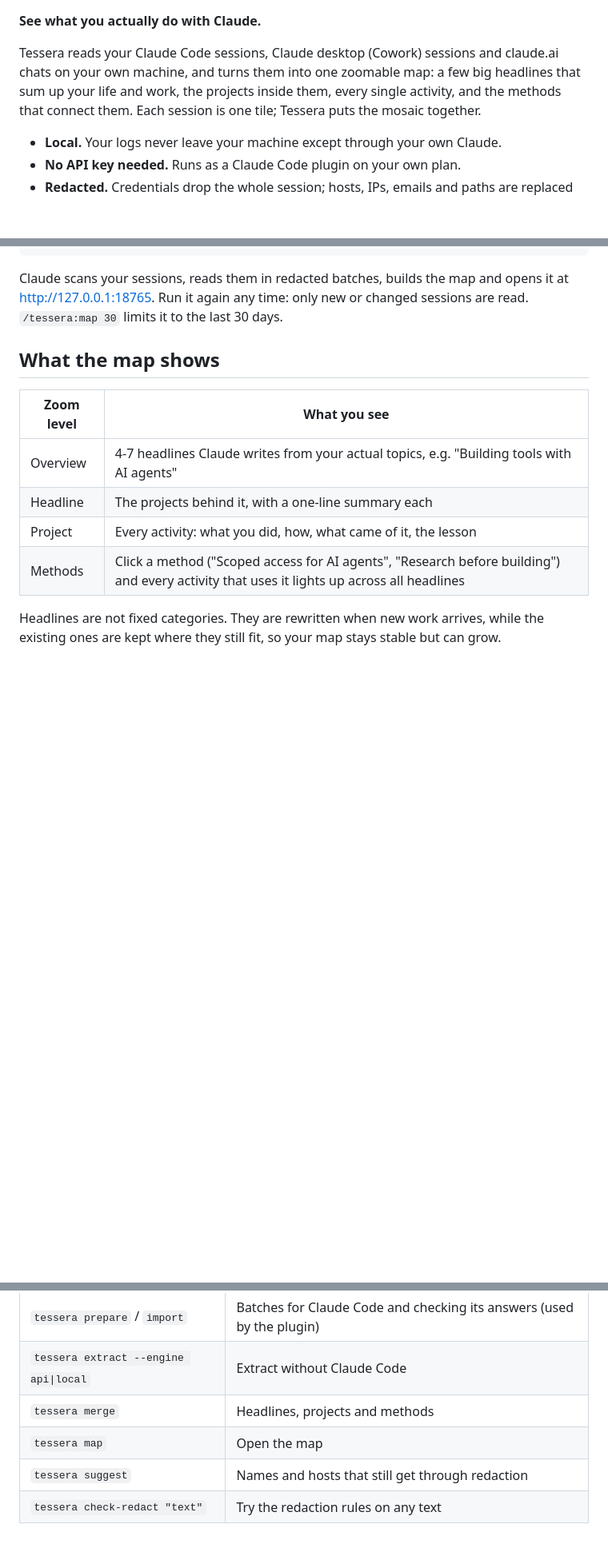
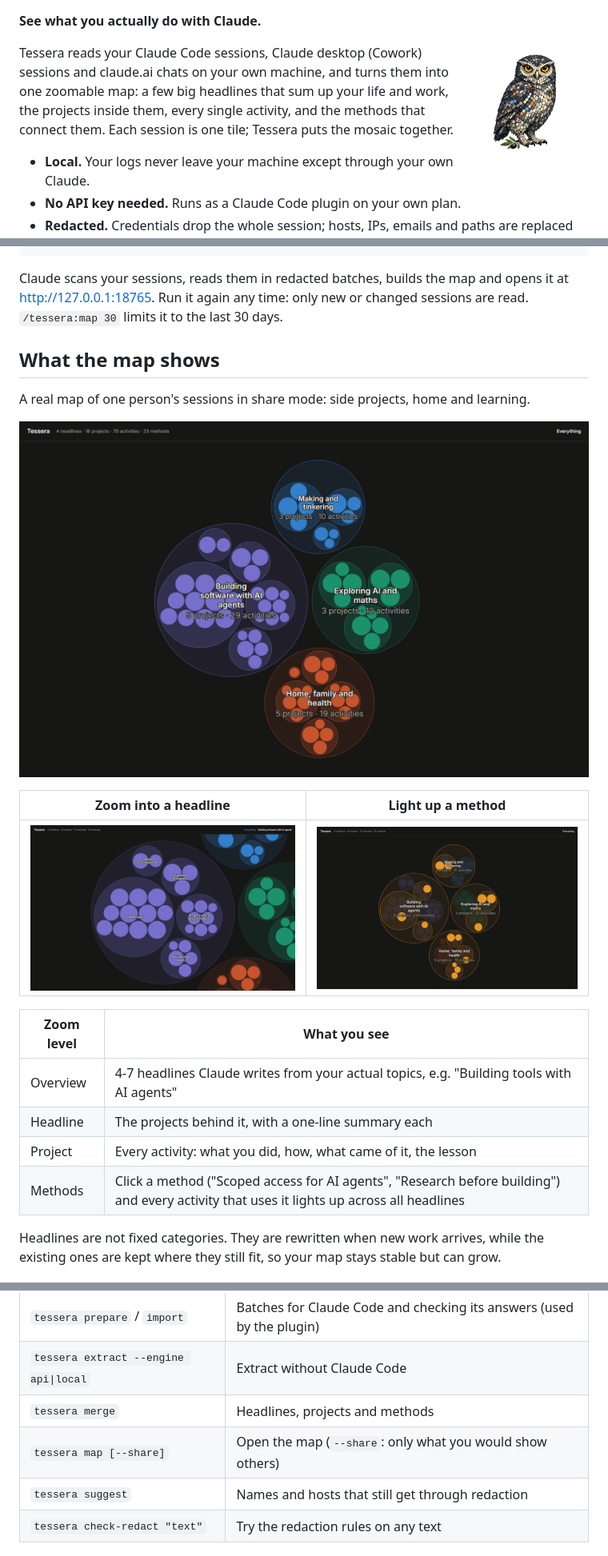
Before and after one commit to fsaritome/Tessera, a Markdown page: README.md, 3 parts joined by grey strips. Shown at 80% size. Rendered like a GitHub page; pictures changed too: docs/map-method.png (added), docs/map-overview.png (added), docs/map-zoom.png (added); blank space fills up the shorter version.

Commit message:
Owl, logo, banner and map screenshots; share mode
Co-Authored-By: Claude Opus 5.5 <noreply@anthropic.com>

```diff
--- a/README.md
+++ b/README.md
@@ -2,5 +4,7 @@
 
 **See what you actually do with Claude.**
+
+<img src="docs/owl.png" alt="The Tessera owl" width="150" align="right">
 
 Tessera reads your Claude Code sessions, Claude desktop (Cowork) sessions and claude.ai
 chats on your own machine, and turns them into one zoomable map: a few big headlines
@@ -34,6 +38,14 @@ http://127.0.0.1:18765. Run it again any time: only new or changed sessions are
 
 ## What the map shows
 
+A real map of one person's sessions in share mode: side projects, home and learning.
+
+![Overview: four headlines, each a cluster of projects and activities](docs/map-overview.png)
+
+| Zoom into a headline | Light up a method |
+|---|---|
+| ![The projects behind one headline](docs/map-zoom.png) | ![Every activity that used one method, across all headlines](docs/map-method.png) |
+
 | Zoom level | What you see |
 |---|---|
 | Overview | 4-7 headlines Claude writes from your actual topics, e.g. "Building tools with AI agents" |
@@ -115,7 +142,7 @@ sources:
 | `tessera prepare` / `import` | Batches for Claude Code and checking its answers (used by the plugin) |
 | `tessera extract --engine api\|local` | Extract without Claude Code |
 | `tessera merge` | Headlines, projects and methods |
-| `tessera map` | Open the map |
+| `tessera map [--share]` | Open the map (`--share`: only what you would show others) |
 | `tessera suggest` | Names and hosts that still get through redaction |
 | `tessera check-redact "text"` | Try the redaction rules on any text |
 
```
Also changed, not shown: other parts of README.md (+18 -1 lines), docs/banner.jpg (added), 7 other files.
